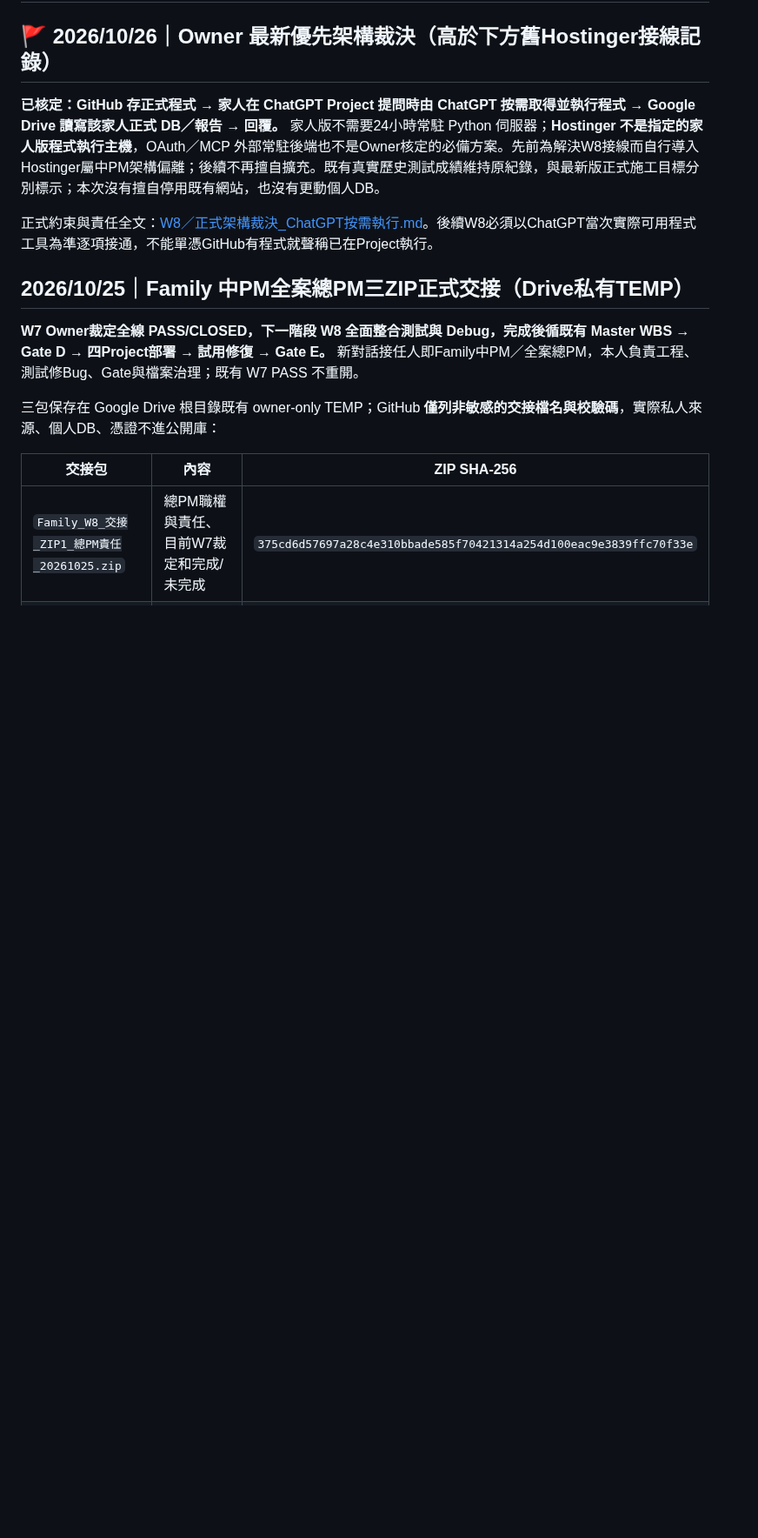
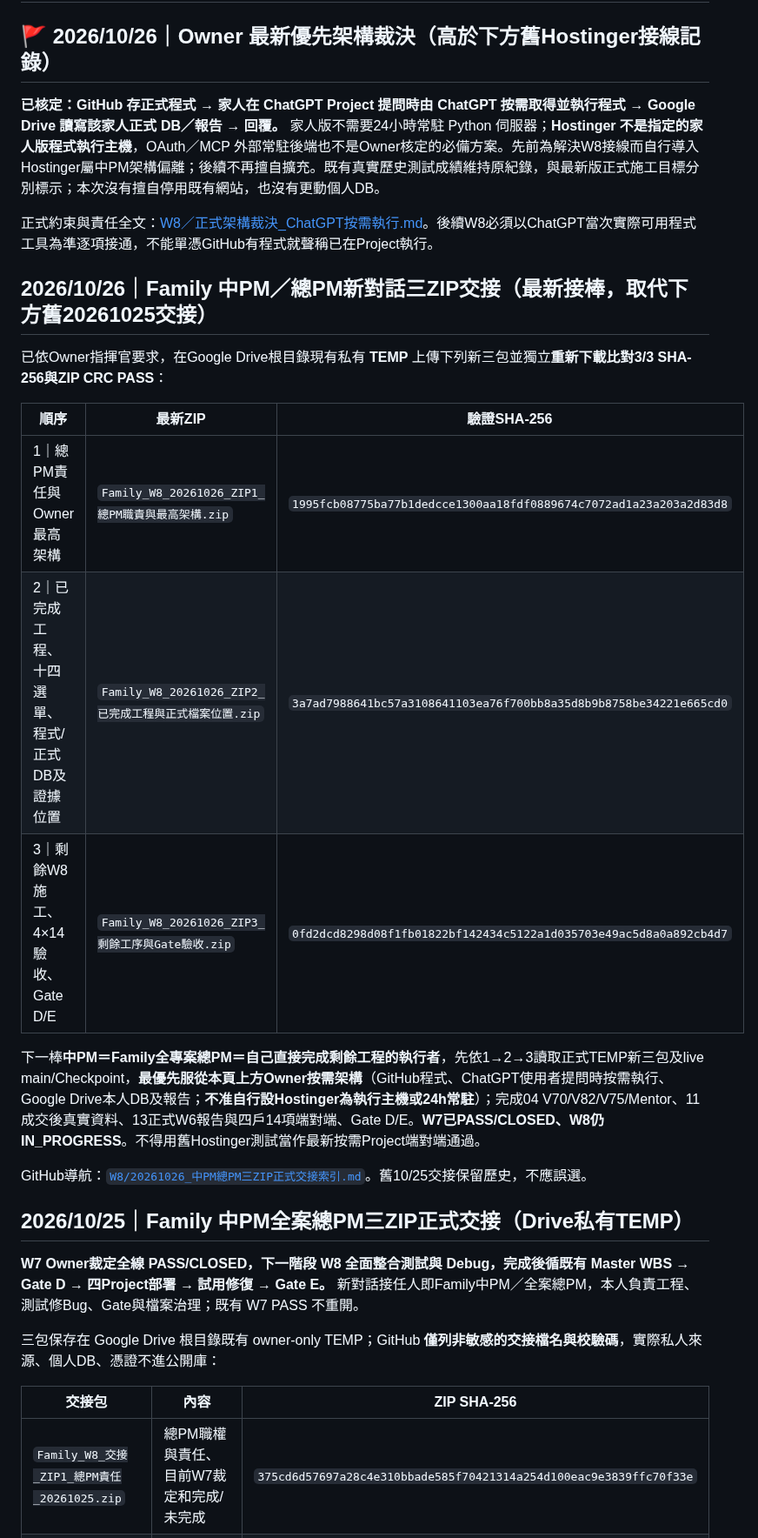
Before and after one commit to a23882005/LivingWaterAI, a Markdown page: 系統工程/Family/README.md, the part around one of its changes. Shown at 87% size. Drawn GitHub-style; blank space fills up the shorter version.

Commit message:
docs(family): make new 20261026 3-ZIP middle PM handoff latest and preserve owner on-demand architecture

```diff
--- a/系統工程/Family/README.md
+++ b/系統工程/Family/README.md
@@ -6,6 +6,20 @@
 **已核定：GitHub 存正式程式 → 家人在 ChatGPT Project 提問時由 ChatGPT 按需取得並執行程式 → Google Drive 讀寫該家人正式 DB／報告 → 回覆。** 家人版不需要24小時常駐 Python 伺服器；**Hostinger 不是指定的家人版程式執行主機**，OAuth／MCP 外部常駐後端也不是Owner核定的必備方案。先前為解決W8接線而自行導入Hostinger屬中PM架構偏離；後續不再擅自擴充。既有真實歷史測試成績維持原紀錄，與最新版正式施工目標分別標示；本次沒有擅自停用既有網站，也沒有更動個人DB。
 
 正式約束與責任全文：[W8／正式架構裁決_ChatGPT按需執行.md](W8/正式架構裁決_ChatGPT按需執行.md)。後續W8必須以ChatGPT當次實際可用程式工具為準逐項接通，不能單憑GitHub有程式就聲稱已在Project執行。
+
+## 2026/10/26｜Family 中PM／總PM新對話三ZIP交接（最新接棒，取代下方舊20261025交接）
+
+已依Owner指揮官要求，在Google Drive根目錄現有私有 **TEMP** 上傳下列新三包並獨立**重新下載比對3/3 SHA-256與ZIP CRC PASS**：
+
+|順序|最新ZIP|驗證SHA-256|
+|---|---|---|
+|1｜總PM責任與Owner最高架構|`Family_W8_20261026_ZIP1_總PM職責與最高架構.zip`|`1995fcb08775ba77b1dedcce1300aa18fdf0889674c7072ad1a23a203a2d83d8`|
+|2｜已完成工程、十四選單、程式/正式DB及證據位置|`Family_W8_20261026_ZIP2_已完成工程與正式檔案位置.zip`|`3a7ad7988641bc57a3108641103ea76f700bb8a35d8b9b8758be34221e665cd0`|
+|3｜剩餘W8施工、4×14驗收、Gate D/E|`Family_W8_20261026_ZIP3_剩餘工序與Gate驗收.zip`|`0fd2dcd8298d08f1fb01822bf142434c5122a1d035703e49ac5d8a0a892cb4d7`|
+
+下一棒**中PM＝Family全專案總PM＝自己直接完成剩餘工程的執行者**，先依1→2→3讀取正式TEMP新三包及live main/Checkpoint，**最優先服從本頁上方Owner按需架構**（GitHub程式、ChatGPT使用者提問時按需執行、Google Drive本人DB及報告；**不准自行設Hostinger為執行主機或24h常駐**）；完成04 V70/V82/V75/Mentor、11成交後真實資料、13正式W6報告與四戶14項端對端、Gate D/E。**W7已PASS/CLOSED、W8仍IN_PROGRESS**。不得用舊Hostinger測試當作最新按需Project端對端通過。
+
+GitHub導航：[`W8/20261026_中PM總PM三ZIP正式交接索引.md`](W8/20261026_中PM總PM三ZIP正式交接索引.md)。舊10/25交接保留歷史，不應誤選。
 
 ## 2026/10/25｜Family 中PM全案總PM三ZIP正式交接（Drive私有TEMP）
 
```
Also changed, not shown: other parts of 系統工程/Family/README.md (+1 -1 lines).
